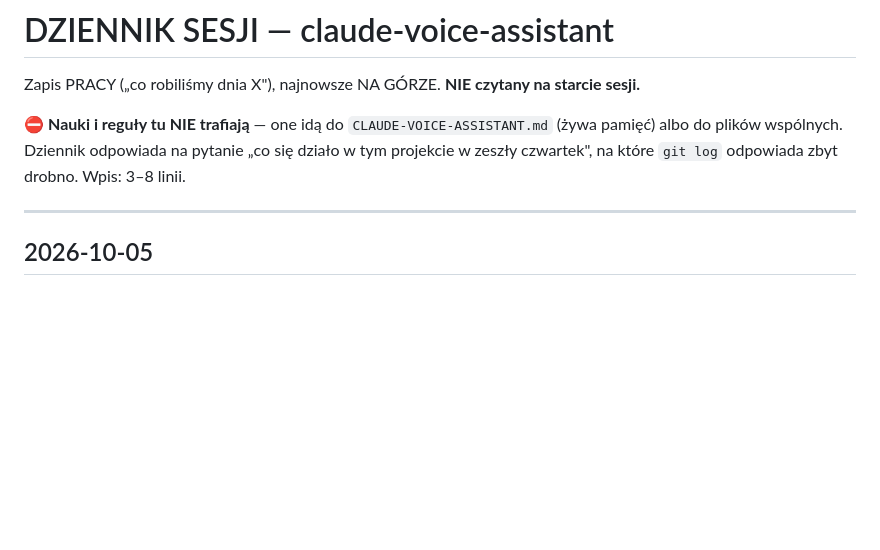
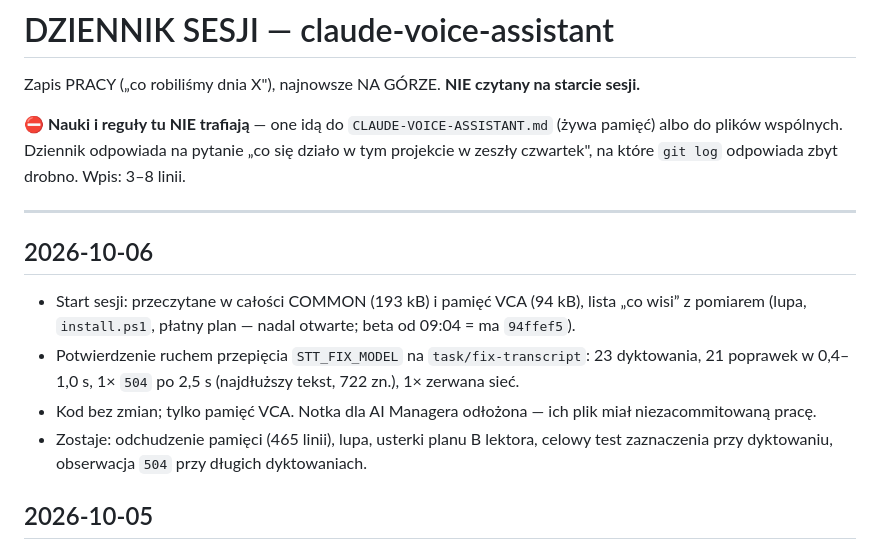
Before and after one commit to WojtekL7/claude-voice-assistant, a Markdown page: CLAUDE-VOICE-ASSISTANT-DZIENNIK.md, the part around the change. GitHub-like rendering; blank space fills up the shorter version.

```diff
--- a/CLAUDE-VOICE-ASSISTANT-DZIENNIK.md
+++ b/CLAUDE-VOICE-ASSISTANT-DZIENNIK.md
@@ -7,6 +7,13 @@ albo do plików wspólnych. Dziennik odpowiada na pytanie „co się działo w t
 w zeszły czwartek", na które `git log` odpowiada zbyt drobno. Wpis: 3–8 linii.
 
 ---
+
+## 2026-10-06
+
+- Start sesji: przeczytane w całości COMMON (193 kB) i pamięć VCA (94 kB), lista „co wisi” z pomiarem (lupa, `install.ps1`, płatny plan — nadal otwarte; beta od 09:04 = ma `94ffef5`).
+- Potwierdzenie ruchem przepięcia `STT_FIX_MODEL` na `task/fix-transcript`: 23 dyktowania, 21 poprawek w 0,4–1,0 s, 1× `504` po 2,5 s (najdłuższy tekst, 722 zn.), 1× zerwana sieć.
+- Kod bez zmian; tylko pamięć VCA. Notka dla AI Managera odłożona — ich plik miał niezacommitowaną pracę.
+- Zostaje: odchudzenie pamięci (465 linii), lupa, usterki planu B lektora, celowy test zaznaczenia przy dyktowaniu, obserwacja `504` przy długich dyktowaniach.
 
 ## 2026-10-05
 
```
Also changed, not shown: CLAUDE-VOICE-ASSISTANT.md (+11 -8 lines).
